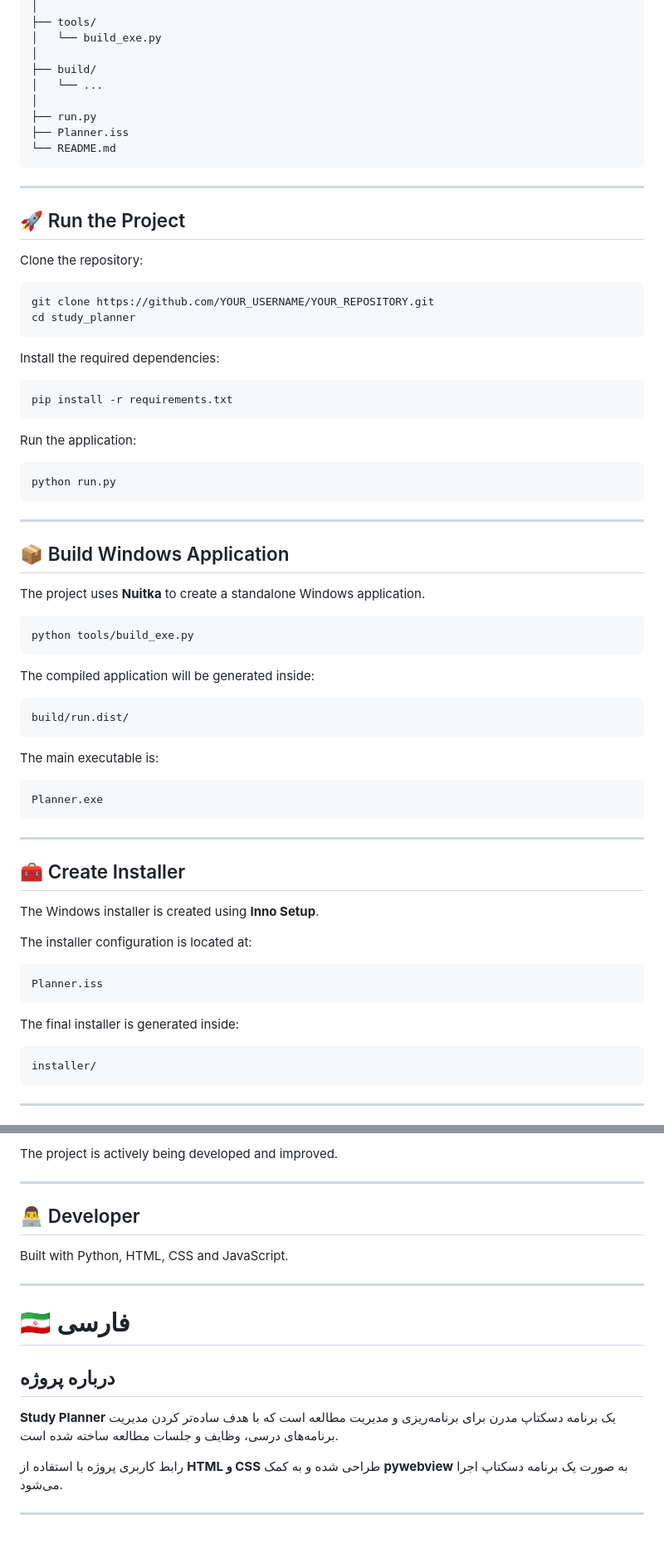
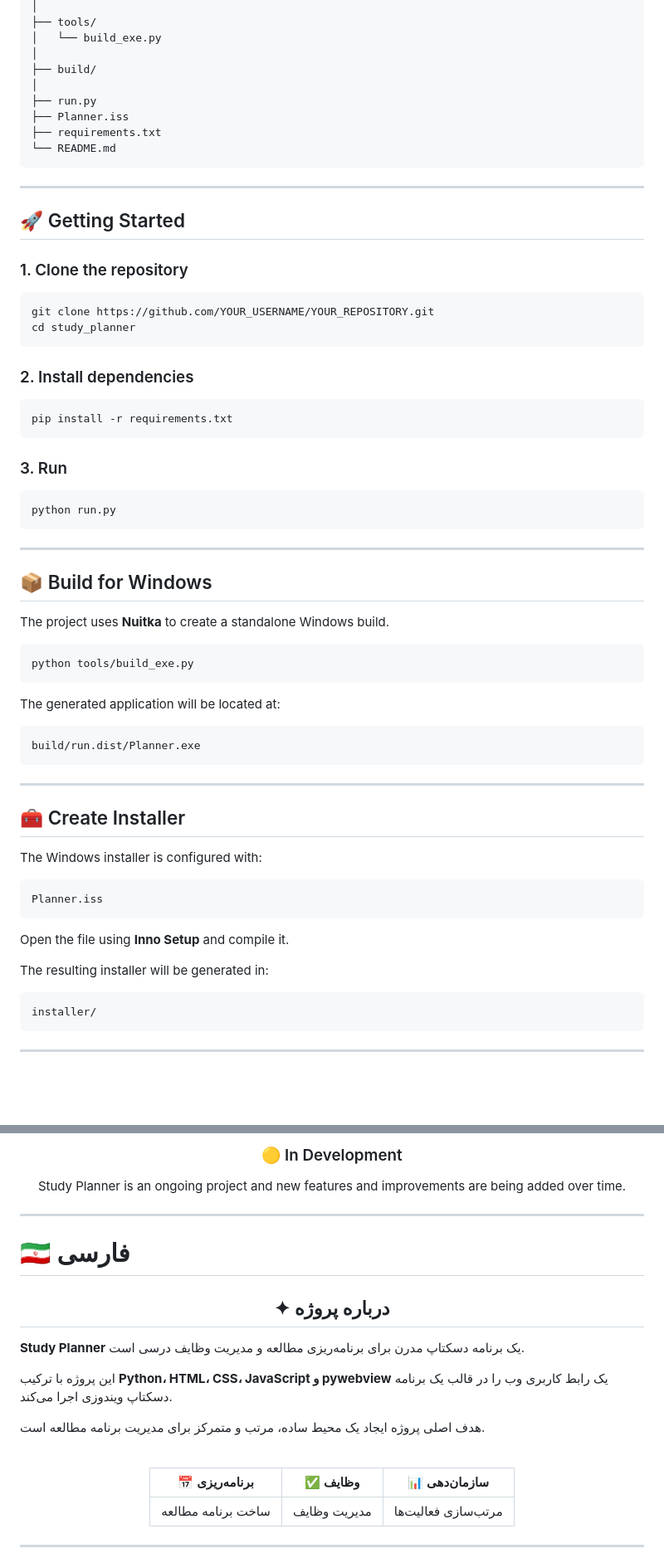
Before and after one commit to mamirabadi1389-lang/Study_Planner, a Markdown page: README.md, 2 parts joined by grey strips. Shown at 83% size. Drawn GitHub-style; blank space fills up the shorter version.

Commit message:
Update README.md
Update README documentation

````diff
--- a/README.md
+++ b/README.md
@@ -78,31 +189,31 @@ study_planner/
 │   └── build_exe.py
 │
 ├── build/
-│   └── ...
 │
 ├── run.py
 ├── Planner.iss
+├── requirements.txt
 └── README.md
 ```
 
 ---
 
-## 🚀 Run the Project
+## 🚀 Getting Started
 
-Clone the repository:
+### 1. Clone the repository
 
 ```bash
 git clone https://github.com/YOUR_USERNAME/YOUR_REPOSITORY.git
 cd study_planner
 ```
 
-Install the required dependencies:
+### 2. Install dependencies
 
 ```bash
 pip install -r requirements.txt
 ```
 
-Run the application:
+### 3. Run
 
 ```bash
 python run.py
@@ -110,39 +221,33 @@ python run.py
 
 ---
 
-## 📦 Build Windows Application
+## 📦 Build for Windows
 
-The project uses **Nuitka** to create a standalone Windows application.
+The project uses **Nuitka** to create a standalone Windows build.
 
 ```bash
 python tools/build_exe.py
 ```
 
-The compiled application will be generated inside:
+The generated application will be located at:
 
 ```text
-build/run.dist/
-```
-
-The main executable is:
-
-```text
-Planner.exe
+build/run.dist/Planner.exe
 ```
 
 ---
 
 ## 🧰 Create Installer
 
-The Windows installer is created using **Inno Setup**.
-
-The installer configuration is located at:
+The Windows installer is configured with:
 
 ```text
 Planner.iss
 ```
 
-The final installer is generated inside:
+Open the file using **Inno Setup** and compile it.
+
+The resulting installer will be generated in:
 
 ```text
 installer/
@@ -166,11 +275,9 @@ installer/
 
-The project is actively being developed and improved.
+### 🟡 In Development
 
----
+Study Planner is an ongoing project and new features and improvements are being added over time.
 
-## 👨‍💻 Developer
-
-Built with Python, HTML, CSS and JavaScript.
+</div>
 
 ---
 
@@ -178,8 +285,23 @@ Built with Python, HTML, CSS and JavaScript.
 
 # 🇮🇷 فارسی
 
-## درباره پروژه
+<div align="center">
 
-**Study Planner** یک برنامه دسکتاپ مدرن برای برنامه‌ریزی و مدیریت مطالعه است که با هدف ساده‌تر کردن مدیریت برنامه‌های درسی، وظایف و جلسات مطالعه ساخته شده است.
+## ✦ درباره پروژه
 
-رابط کاربری پروژه با استفاده از **HTML و CSS** طراحی شده و به کمک **pywebview** به صورت یک برنامه دسکتاپ اجرا می‌شود.
+</div>
+
+**Study Planner** یک برنامه دسکتاپ مدرن برای برنامه‌ریزی مطالعه و مدیریت وظایف درسی است.
+
+این پروژه با ترکیب **Python، HTML، CSS، JavaScript و pywebview** یک رابط کاربری وب را در قالب یک برنامه دسکتاپ ویندوزی اجرا می‌کند.
+
+هدف اصلی پروژه ایجاد یک محیط ساده، مرتب و متمرکز برای مدیریت برنامه مطالعه است.
+
+<br>
+
+<div align="center">
+
+|   📅 برنامه‌ریزی   |    ✅ وظایف   |    📊 سازمان‌دهی    |
+| :----------------: | :----------: | :-----------------: |
+| ساخت برنامه مطالعه | مدیریت وظایف | مرتب‌سازی فعالیت‌ها |
+
````
Also changed, not shown: other parts of README.md (+269 -71 lines).
